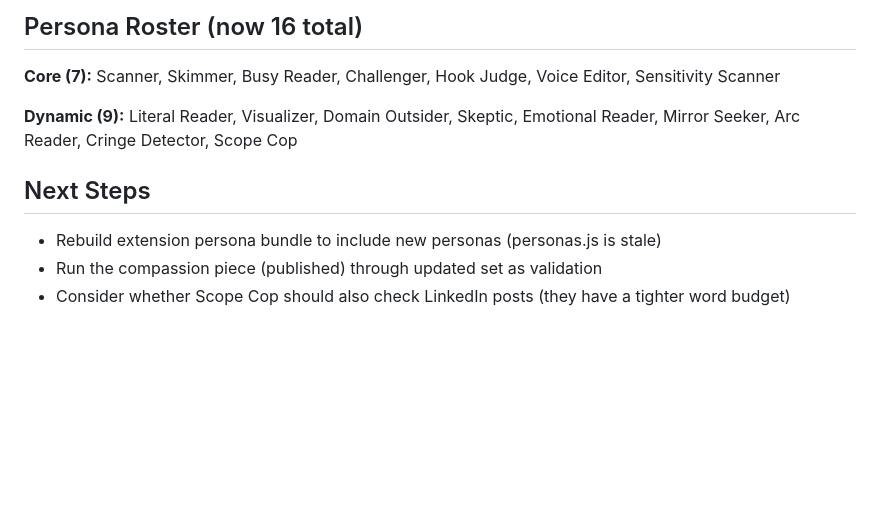
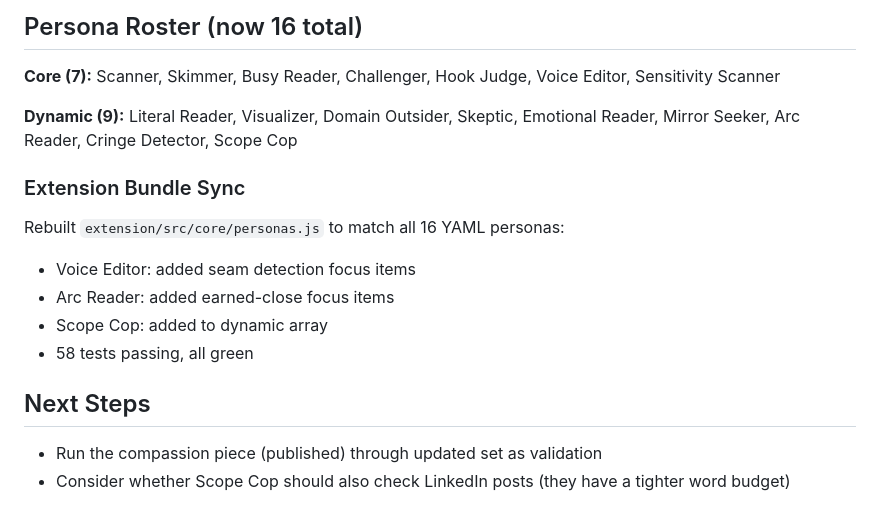
Before and after one commit to aviralv/first-misread, a Markdown page: session-notes/2026-03-26-editorial-personas.md, the part around the change. GitHub-like rendering; blank space fills up the shorter version.

```diff
--- a/session-notes/2026-03-26-editorial-personas.md
+++ b/session-notes/2026-03-26-editorial-personas.md
@@ -34,7 +34,13 @@ Ran the updated persona set against a draft origin-story piece ("building with A
 
 **Dynamic (9):** Literal Reader, Visualizer, Domain Outsider, Skeptic, Emotional Reader, Mirror Seeker, Arc Reader, Cringe Detector, Scope Cop
 
+### Extension Bundle Sync
+Rebuilt `extension/src/core/personas.js` to match all 16 YAML personas:
+- Voice Editor: added seam detection focus items
+- Arc Reader: added earned-close focus items
+- Scope Cop: added to dynamic array
+- 58 tests passing, all green
+
 ## Next Steps
-- Rebuild extension persona bundle to include new personas (personas.js is stale)
 - Run the compassion piece (published) through updated set as validation
 - Consider whether Scope Cop should also check LinkedIn posts (they have a tighter word budget)
```
Also changed, not shown: session-notes/2026-03-29-version-history.md (added, +42 -0 lines), session-notes/INDEX.md (+12 -4 lines).
